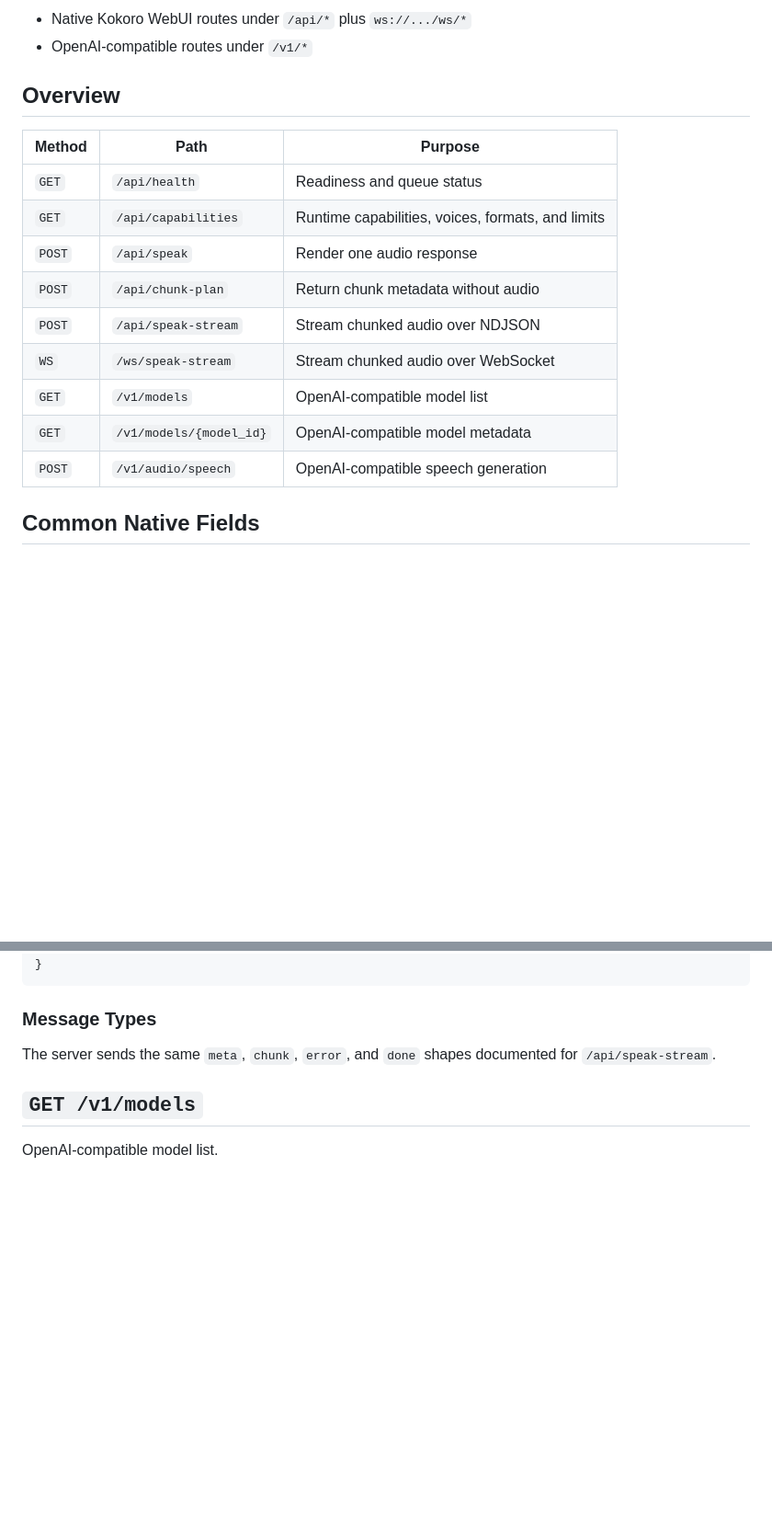
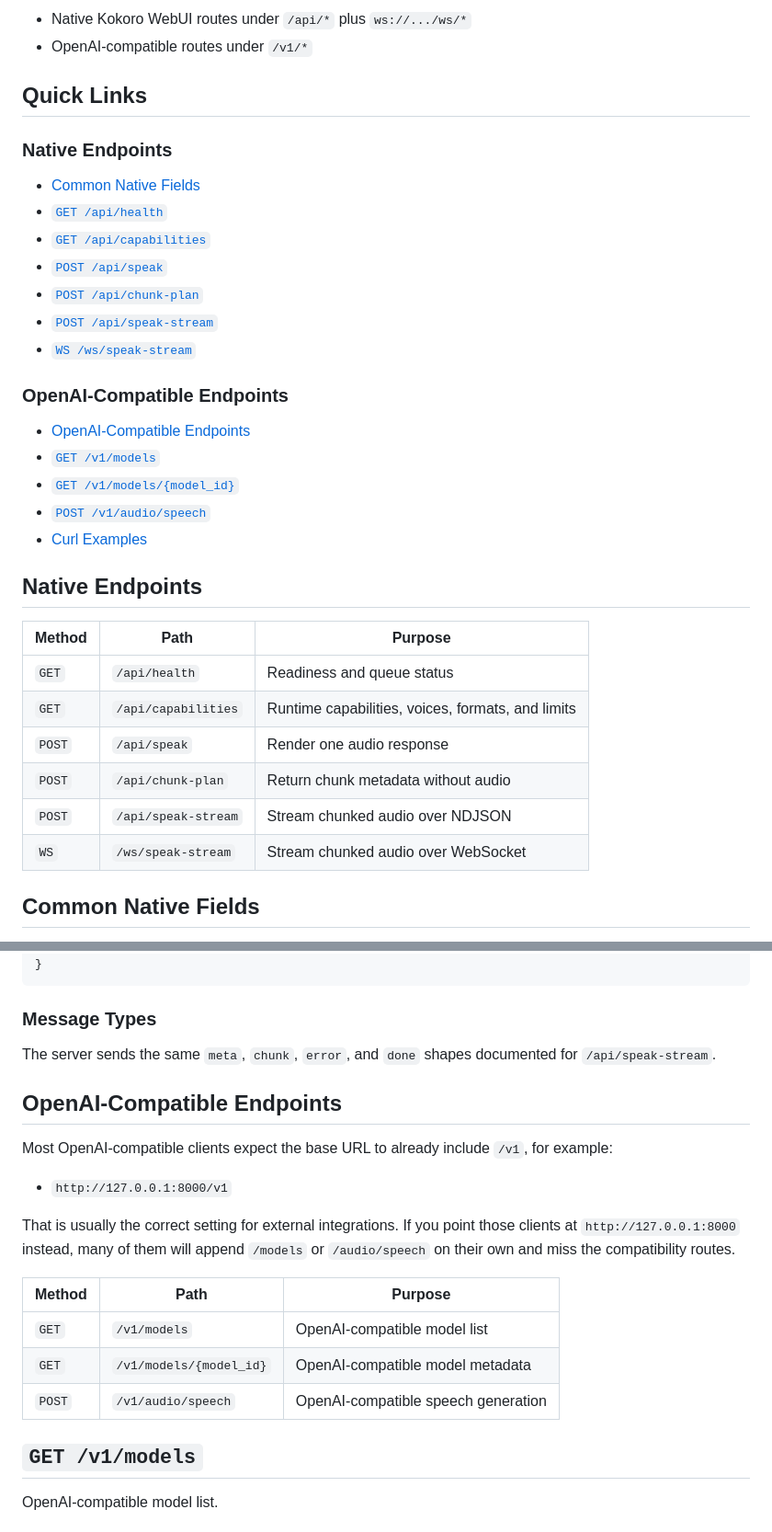
Before and after one commit to allenguarnes/kokoro-webui, a Markdown page: docs/API.md, 2 parts joined by grey strips. Shown at 92% size. GitHub-like rendering; blank space fills up the shorter version.

Commit message:
docs: add API quick links and openai section

```diff
--- a/docs/API.md
+++ b/docs/API.md
@@ -7,7 +7,27 @@ This server exposes two API groups:
 - Native Kokoro WebUI routes under `/api/*` plus `ws://.../ws/*`
 - OpenAI-compatible routes under `/v1/*`
 
-## Overview
+## Quick Links
+
+### Native Endpoints
+
+- [Common Native Fields](#common-native-fields)
+- [`GET /api/health`](#get-apihealth)
+- [`GET /api/capabilities`](#get-apicapabilities)
+- [`POST /api/speak`](#post-apispeak)
+- [`POST /api/chunk-plan`](#post-apichunk-plan)
+- [`POST /api/speak-stream`](#post-apispeak-stream)
+- [`WS /ws/speak-stream`](#ws-wsspeak-stream)
+
+### OpenAI-Compatible Endpoints
+
+- [OpenAI-Compatible Endpoints](#openai-compatible-endpoints)
+- [`GET /v1/models`](#get-v1models)
+- [`GET /v1/models/{model_id}`](#get-v1modelsmodel_id)
+- [`POST /v1/audio/speech`](#post-v1audiospeech)
+- [Curl Examples](#curl-examples)
+
+## Native Endpoints
 
 | Method | Path | Purpose |
 | --- | --- | --- |
@@ -17,9 +37,6 @@ This server exposes two API groups:
 | `POST` | `/api/chunk-plan` | Return chunk metadata without audio |
 | `POST` | `/api/speak-stream` | Stream chunked audio over NDJSON |
 | `WS` | `/ws/speak-stream` | Stream chunked audio over WebSocket |
-| `GET` | `/v1/models` | OpenAI-compatible model list |
-| `GET` | `/v1/models/{model_id}` | OpenAI-compatible model metadata |
-| `POST` | `/v1/audio/speech` | OpenAI-compatible speech generation |
 
 ## Common Native Fields
 
@@ -379,6 +396,20 @@ Streams the same message types as `/api/speak-stream`, but over WebSocket.
 
 The server sends the same `meta`, `chunk`, `error`, and `done` shapes documented for `/api/speak-stream`.
 
+## OpenAI-Compatible Endpoints
+
+Most OpenAI-compatible clients expect the base URL to already include `/v1`, for example:
+
+- `http://127.0.0.1:8000/v1`
+
+That is usually the correct setting for external integrations. If you point those clients at `http://127.0.0.1:8000` instead, many of them will append `/models` or `/audio/speech` on their own and miss the compatibility routes.
+
+| Method | Path | Purpose |
+| --- | --- | --- |
+| `GET` | `/v1/models` | OpenAI-compatible model list |
+| `GET` | `/v1/models/{model_id}` | OpenAI-compatible model metadata |
+| `POST` | `/v1/audio/speech` | OpenAI-compatible speech generation |
+
 ## `GET /v1/models`
 
 OpenAI-compatible model list.
```
